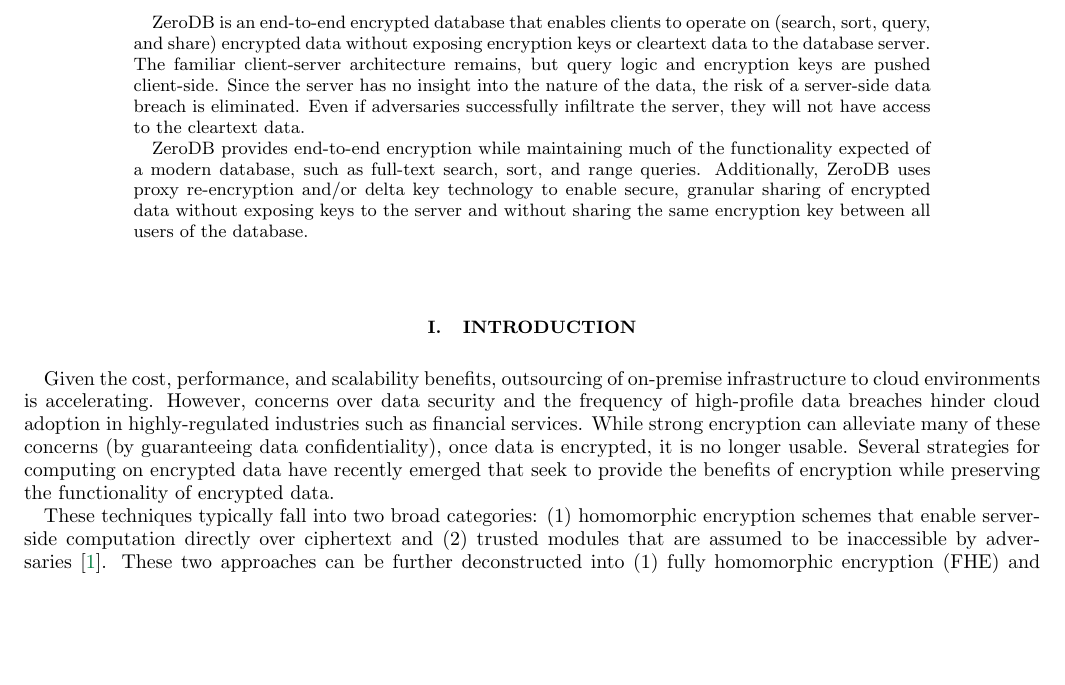
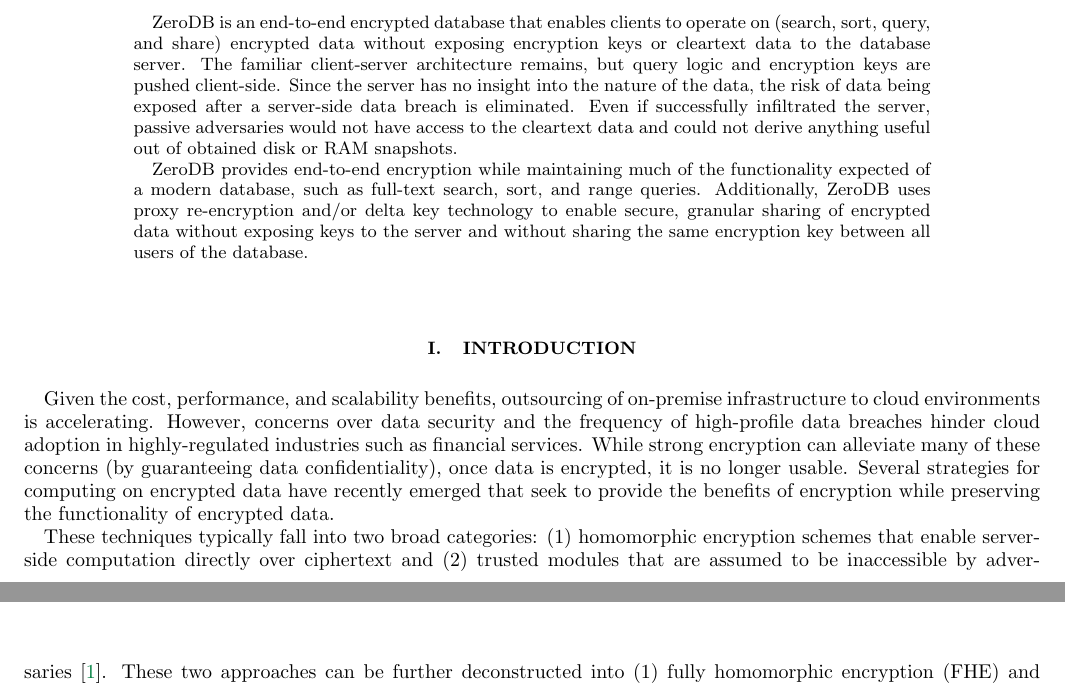
Before and after one commit to nucypher/zerodb-whitepaper, a LaTeX paper (zerodb.tex): part of page 1 of 10 before the commit and two parts of pages 1 and 2 of 10 after it, the two joined at a grey line, cut so that both start at the same text, the shorter picture padded with empty space. Compiled offline with pdfLaTeX.

Commit message:
More specific in the abstract

```diff
--- a/zerodb.tex
+++ b/zerodb.tex
@@ -25,8 +25,9 @@
 \begin{abstract}
 ZeroDB is an end-to-end encrypted database that enables clients to operate on (search, sort, query, and share) encrypted data without exposing encryption keys or cleartext data to the database server.
 The familiar client-server architecture remains, but query logic and encryption keys are pushed client-side.
-Since the server has no insight into the nature of the data, the risk of a server-side data breach is eliminated.
-Even if adversaries successfully infiltrate the server, they will not have access to the cleartext data.
+Since the server has no insight into the nature of the data, the risk of data being exposed after a server-side data breach is eliminated.
+Even if successfully infiltrated the server, passive adversaries would not have access to the cleartext data and
+could not derive anything useful out of obtained disk or RAM snapshots.
 
 ZeroDB provides end-to-end encryption while maintaining much of the functionality expected of a modern database, such as full-text search, sort, and range queries.
 Additionally, ZeroDB uses proxy re-encryption and/or delta key technology to enable secure, granular sharing of encrypted data without exposing keys to the server and without sharing the same encryption key between all users of the database.
```
